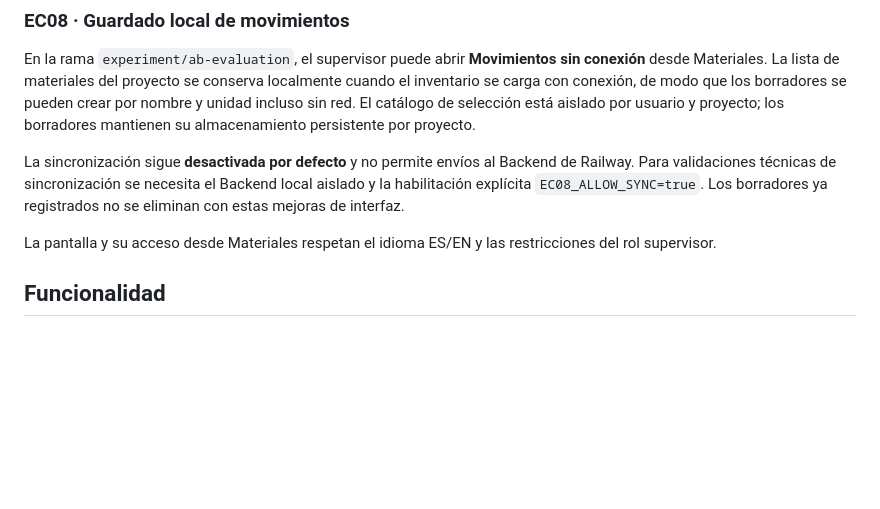
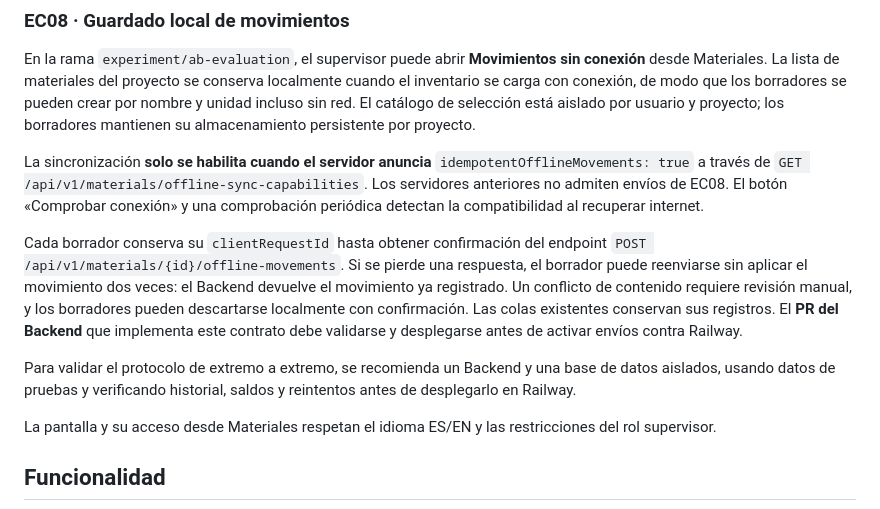
Before and after one commit to UPC-1ASI0732-202620-9112-ArquiTech/ArquiTech-FrontendMobile, a Markdown page: README.md, the part around the change. Drawn GitHub-style; blank space fills up the shorter version.

Commit message:
docs(ec08): describe capability-gated synchronization and idempotent retry workflow

```diff
--- a/README.md
+++ b/README.md
@@ -34,7 +34,11 @@ Android permite tráfico HTTP solo a `10.0.2.2`; el resto requiere HTTPS. La apl
 
 En la rama `experiment/ab-evaluation`, el supervisor puede abrir **Movimientos sin conexión** desde Materiales. La lista de materiales del proyecto se conserva localmente cuando el inventario se carga con conexión, de modo que los borradores se pueden crear por nombre y unidad incluso sin red. El catálogo de selección está aislado por usuario y proyecto; los borradores mantienen su almacenamiento persistente por proyecto.
 
-La sincronización sigue **desactivada por defecto** y no permite envíos al Backend de Railway. Para validaciones técnicas de sincronización se necesita el Backend local aislado y la habilitación explícita `EC08_ALLOW_SYNC=true`. Los borradores ya registrados no se eliminan con estas mejoras de interfaz.
+La sincronización **solo se habilita cuando el servidor anuncia** `idempotentOfflineMovements: true` a través de `GET /api/v1/materials/offline-sync-capabilities`. Los servidores anteriores no admiten envíos de EC08. El botón «Comprobar conexión» y una comprobación periódica detectan la compatibilidad al recuperar internet.
+
+Cada borrador conserva su `clientRequestId` hasta obtener confirmación del endpoint `POST /api/v1/materials/{id}/offline-movements`. Si se pierde una respuesta, el borrador puede reenviarse sin aplicar el movimiento dos veces: el Backend devuelve el movimiento ya registrado. Un conflicto de contenido requiere revisión manual, y los borradores pueden descartarse localmente con confirmación. Las colas existentes conservan sus registros. El **PR del Backend** que implementa este contrato debe validarse y desplegarse antes de activar envíos contra Railway.
+
+Para validar el protocolo de extremo a extremo, se recomienda un Backend y una base de datos aislados, usando datos de pruebas y verificando historial, saldos y reintentos antes de desplegarlo en Railway.
 
 La pantalla y su acceso desde Materiales respetan el idioma ES/EN y las restricciones del rol supervisor.
 
```
